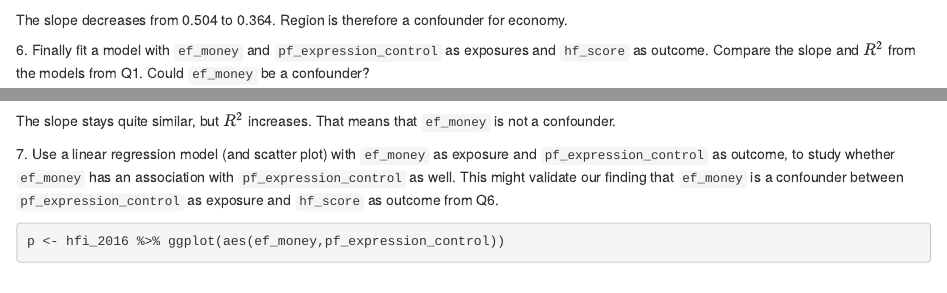
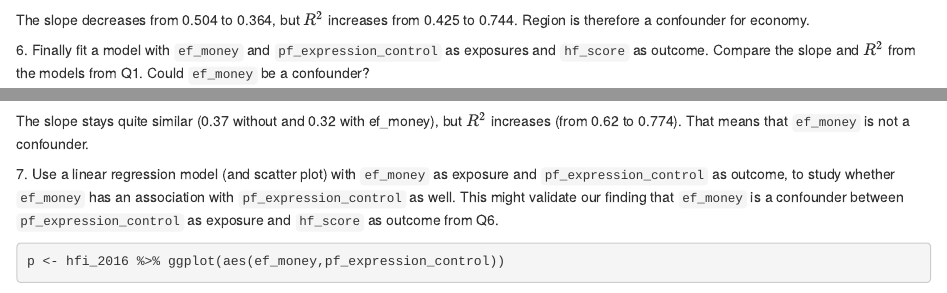
Before and after one commit to lisanechyporenko/Assignment, an R Markdown document (analysis/Exercises.Rmd): the page in a window 1100 px wide, from 1260 px down, and a second part further down, joined at a grey line. Rendered offline with R 4.5, knitr and Pandoc, with nearby package versions; drawn as R Markdown's standard HTML page in place of the format the file asks for; some code elsewhere in the file could not run offline.

Commit message:
wflow_publish("analysis/Exercises.Rmd")

````diff
--- a/analysis/Exercises.Rmd
+++ b/analysis/Exercises.Rmd
@@ -49,7 +49,7 @@ glance(m1)
 glance(m1_reg)
 
 ```
-The slope decreases from 0.504 to 0.364. Region is therefore a confounder for economy.
+The slope decreases from 0.504 to 0.364, but  $R^2$ increases from 0.425 to 0.744. Region is therefore a confounder for economy.
 
 
 6\. Finally fit a model with `ef_money` and `pf_expression_control` as exposures and `hf_score` as outcome.  Compare the slope and $R^2$ from the models from Q1. Could `ef_money` be a confounder?
@@ -61,7 +61,7 @@ tidy(m2)
 glance(m2)
 
 ```
-The slope stays quite similar, but $R^2$ increases. That means that `ef_money` is not a confounder.
+The slope stays quite similar (0.37 without and 0.32 with ef_money), but $R^2$ increases (from 0.62 to 0.774). That means that `ef_money` is not a confounder.
 
 
 
````
